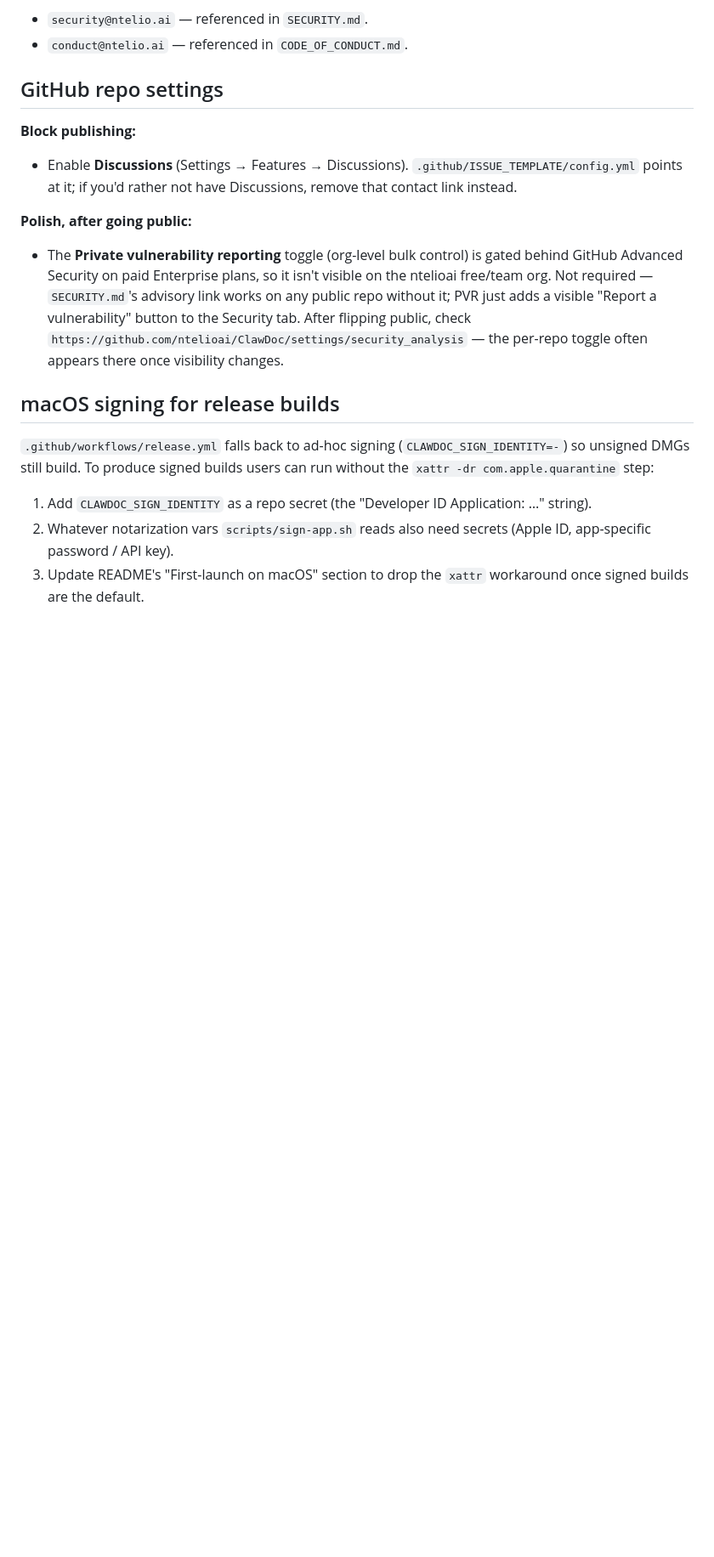
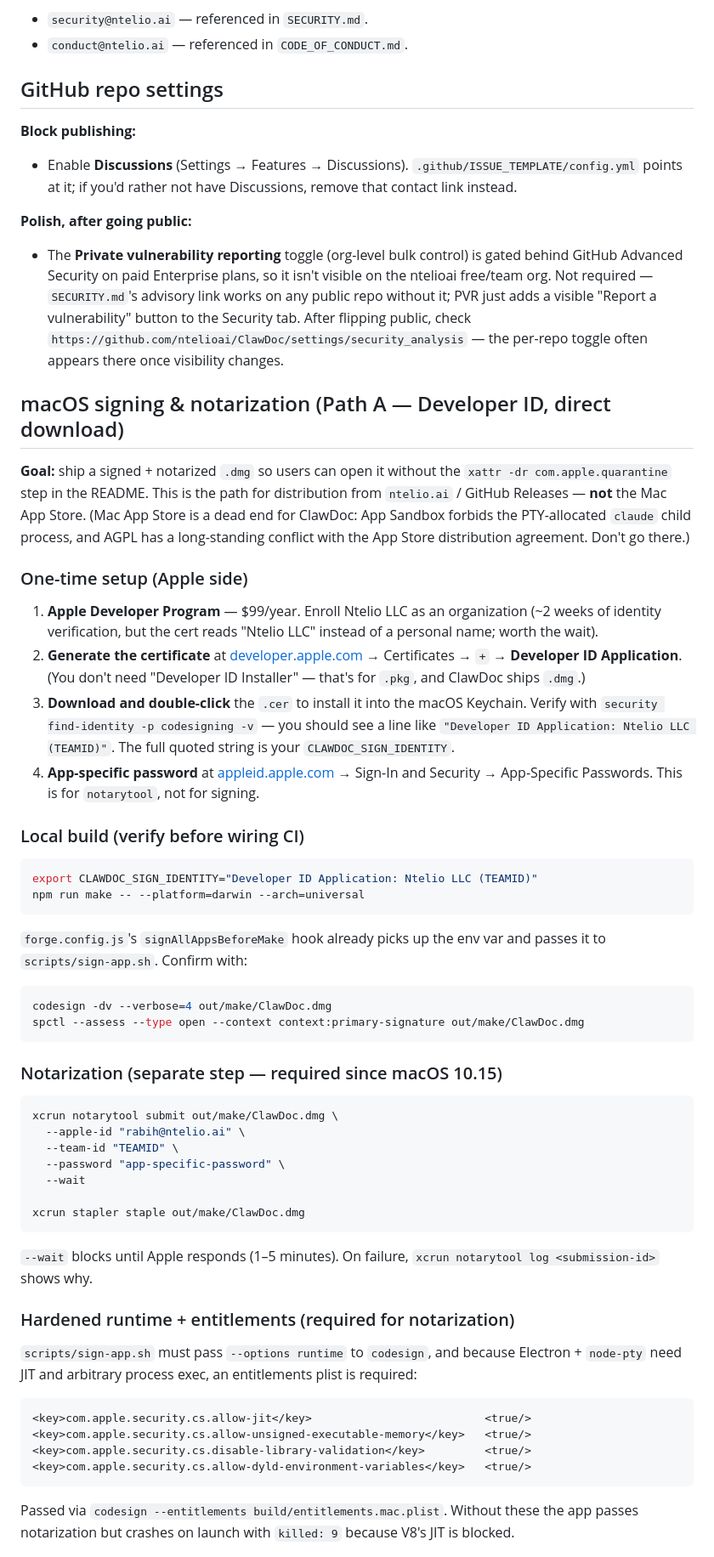
Before and after one commit to ntelioai/ClawDoc, a Markdown page: todo.md, the part around one of its changes. Shown at 85% size. GitHub-like rendering; blank space fills up the shorter version.

Commit message:
clawdoc: edit 14 files

````diff
--- a/todo.md
+++ b/todo.md
@@ -35,10 +35,55 @@ These addresses are referenced in repo files and must route to a real inbox befo
 
 - The **Private vulnerability reporting** toggle (org-level bulk control) is gated behind GitHub Advanced Security on paid Enterprise plans, so it isn't visible on the ntelioai free/team org. Not required — `SECURITY.md`'s advisory link works on any public repo without it; PVR just adds a visible "Report a vulnerability" button to the Security tab. After flipping public, check `https://github.com/ntelioai/ClawDoc/settings/security_analysis` — the per-repo toggle often appears there once visibility changes.
 
-## macOS signing for release builds
+## macOS signing & notarization (Path A — Developer ID, direct download)
 
-`.github/workflows/release.yml` falls back to ad-hoc signing (`CLAWDOC_SIGN_IDENTITY=-`) so unsigned DMGs still build. To produce signed builds users can run without the `xattr -dr com.apple.quarantine` step:
+**Goal:** ship a signed + notarized `.dmg` so users can open it without the `xattr -dr com.apple.quarantine` step in the README. This is the path for distribution from `ntelio.ai` / GitHub Releases — **not** the Mac App Store. (Mac App Store is a dead end for ClawDoc: App Sandbox forbids the PTY-allocated `claude` child process, and AGPL has a long-standing conflict with the App Store distribution agreement. Don't go there.)
 
-1. Add `CLAWDOC_SIGN_IDENTITY` as a repo secret (the "Developer ID Application: …" string).
-2. Whatever notarization vars `scripts/sign-app.sh` reads also need secrets (Apple ID, app-specific password / API key).
-3. Update README's "First-launch on macOS" section to drop the `xattr` workaround once signed builds are the default.
+### One-time setup (Apple side)
+
+1. **Apple Developer Program** — $99/year. Enroll Ntelio LLC as an organization (~2 weeks of identity verification, but the cert reads "Ntelio LLC" instead of a personal name; worth the wait).
+2. **Generate the certificate** at [developer.apple.com](https://developer.apple.com/account/resources/certificates) → Certificates → `+` → **Developer ID Application**. (You don't need "Developer ID Installer" — that's for `.pkg`, and ClawDoc ships `.dmg`.)
+3. **Download and double-click** the `.cer` to install it into the macOS Keychain. Verify with `security find-identity -p codesigning -v` — you should see a line like `"Developer ID Application: Ntelio LLC (TEAMID)"`. The full quoted string is your `CLAWDOC_SIGN_IDENTITY`.
+4. **App-specific password** at [appleid.apple.com](https://appleid.apple.com/account/manage) → Sign-In and Security → App-Specific Passwords. This is for `notarytool`, not for signing.
+
+### Local build (verify before wiring CI)
+
+```bash
+export CLAWDOC_SIGN_IDENTITY="Developer ID Application: Ntelio LLC (TEAMID)"
+npm run make -- --platform=darwin --arch=universal
+```
+
+`forge.config.js`'s `signAllAppsBeforeMake` hook already picks up the env var and passes it to `scripts/sign-app.sh`. Confirm with:
+
+```bash
+codesign -dv --verbose=4 out/make/ClawDoc.dmg
+spctl --assess --type open --context context:primary-signature out/make/ClawDoc.dmg
+```
+
+### Notarization (separate step — required since macOS 10.15)
+
+```bash
+xcrun notarytool submit out/make/ClawDoc.dmg \
+  --apple-id "rabih@ntelio.ai" \
+  --team-id "TEAMID" \
+  --password "app-specific-password" \
+  --wait
+
+xcrun stapler staple out/make/ClawDoc.dmg
+```
+
+`--wait` blocks until Apple responds (1–5 minutes). On failure, `xcrun notarytool log <submission-id>` shows why.
+
+### Hardened runtime + entitlements (required for notarization)
+
+`scripts/sign-app.sh` must pass `--options runtime` to `codesign`, and because Electron + `node-pty` need JIT and arbitrary process exec, an entitlements plist is required:
+
+```xml
+<key>com.apple.security.cs.allow-jit</key>                          <true/>
+<key>com.apple.security.cs.allow-unsigned-executable-memory</key>   <true/>
+<key>com.apple.security.cs.disable-library-validation</key>         <true/>
+<key>com.apple.security.cs.allow-dyld-environment-variables</key>   <true/>
+```
+
+Passed via `codesign --entitlements build/entitlements.mac.plist`. Without these the app passes notarization but crashes on launch with `killed: 9` because V8's JIT is blocked.
+
````
Also changed, not shown: other parts of todo.md (+25 -1 lines).
